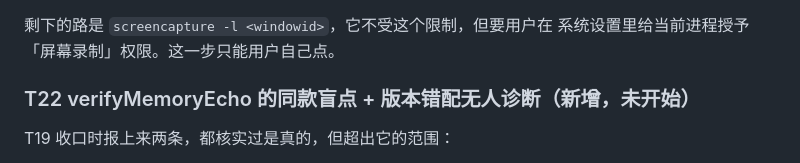
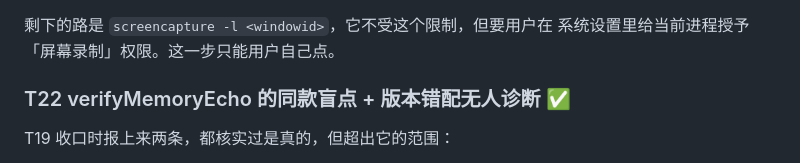
Before and after one commit to zcl0621/boss-sdd, a Markdown page: docs/plans/2026-09-18-boss-sdd-hardening.md, the part around the change. GitHub-like rendering.

Commit message:
计划：T22 收口，本轮 T0-T27 全绿
Co-Authored-By: Claude Opus 5 <noreply@anthropic.com>

```diff
--- a/docs/plans/2026-09-18-boss-sdd-hardening.md
+++ b/docs/plans/2026-09-18-boss-sdd-hardening.md
@@ -530,7 +530,7 @@ computer-use 那套的 `request_access` + `app_screenshot`，它走的是另一
 剩下的路是 `screencapture -l <windowid>`，它不受这个限制，但要用户在
 系统设置里给当前进程授予「屏幕录制」权限。这一步只能用户自己点。
 
-### T22 verifyMemoryEcho 的同款盲点 + 版本错配无人诊断（新增，未开始）
+### T22 verifyMemoryEcho 的同款盲点 + 版本错配无人诊断 ✅
 
 T19 收口时报上来两条，都核实过是真的，但超出它的范围：
 
```
